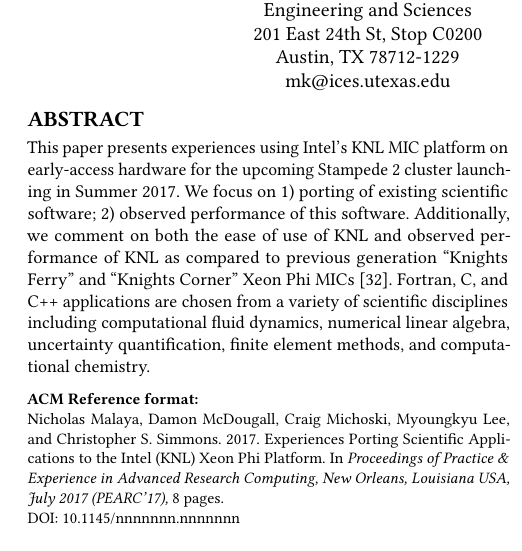
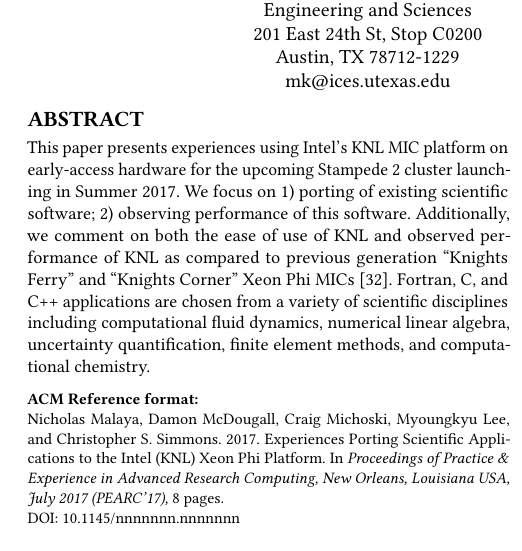
Before and after one commit to PECOS-KNL/kernels, a LaTeX paper (knl-paper/paper.tex, which reads knl-paper/abstract_inc.tex): part of one column of page 1 of 8, cut so that both start at the same text. Compiled offline with pdfLaTeX.

Commit message:
Fix up a grammar

```diff
--- a/knl-paper/abstract_inc.tex
+++ b/knl-paper/abstract_inc.tex
@@ -2,7 +2,7 @@
 
 This paper presents experiences using Intel's KNL MIC platform on early-access
 hardware for the upcoming Stampede 2 cluster launching in Summer 2017. We focus
-on 1) porting of existing scientific software; 2) observed performance of this
+on 1) porting of existing scientific software; 2) observing performance of this
 software.  Additionally, we comment on both the ease of use of KNL and observed
 performance of KNL as compared to previous generation ``Knights Ferry'' and
 ``Knights Corner'' Xeon Phi MICs~\cite{schulz2012early}.  Fortran, C, and C++
```
